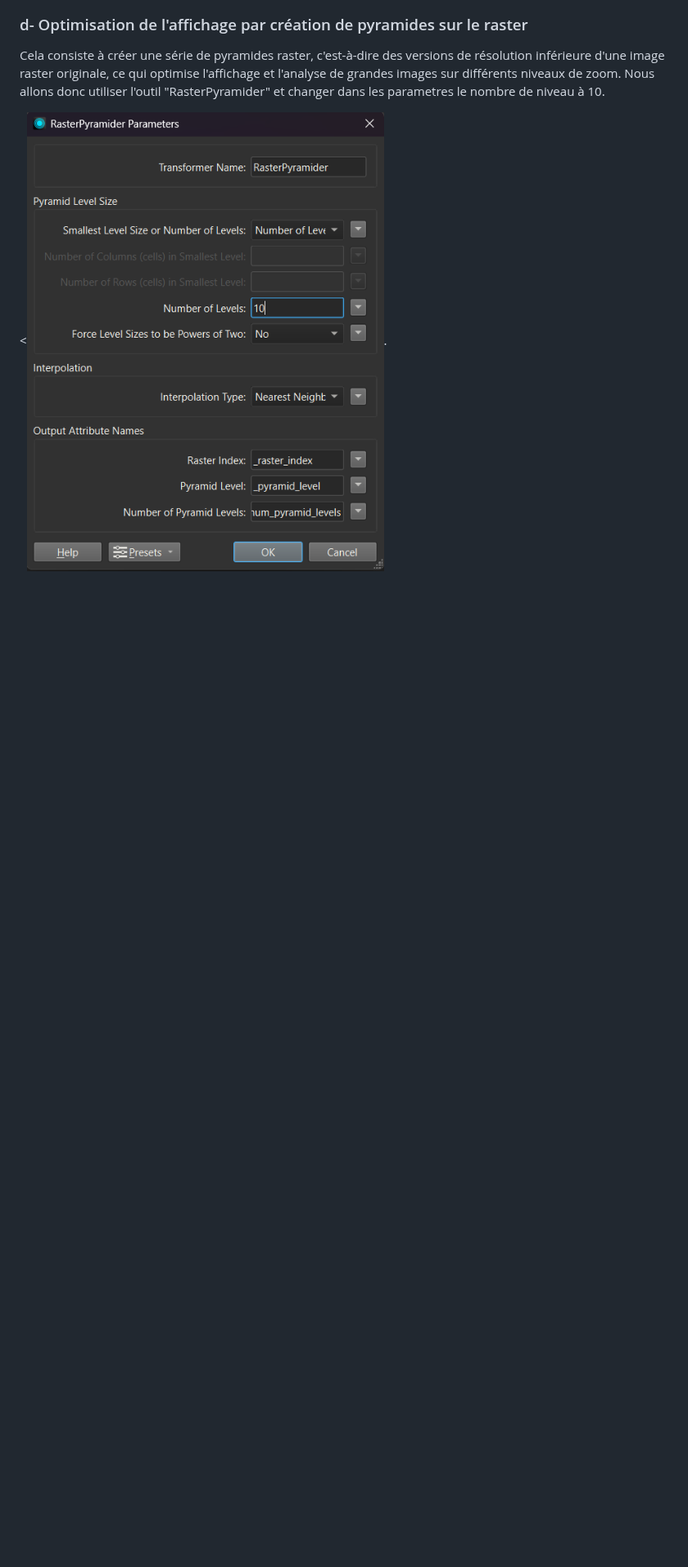
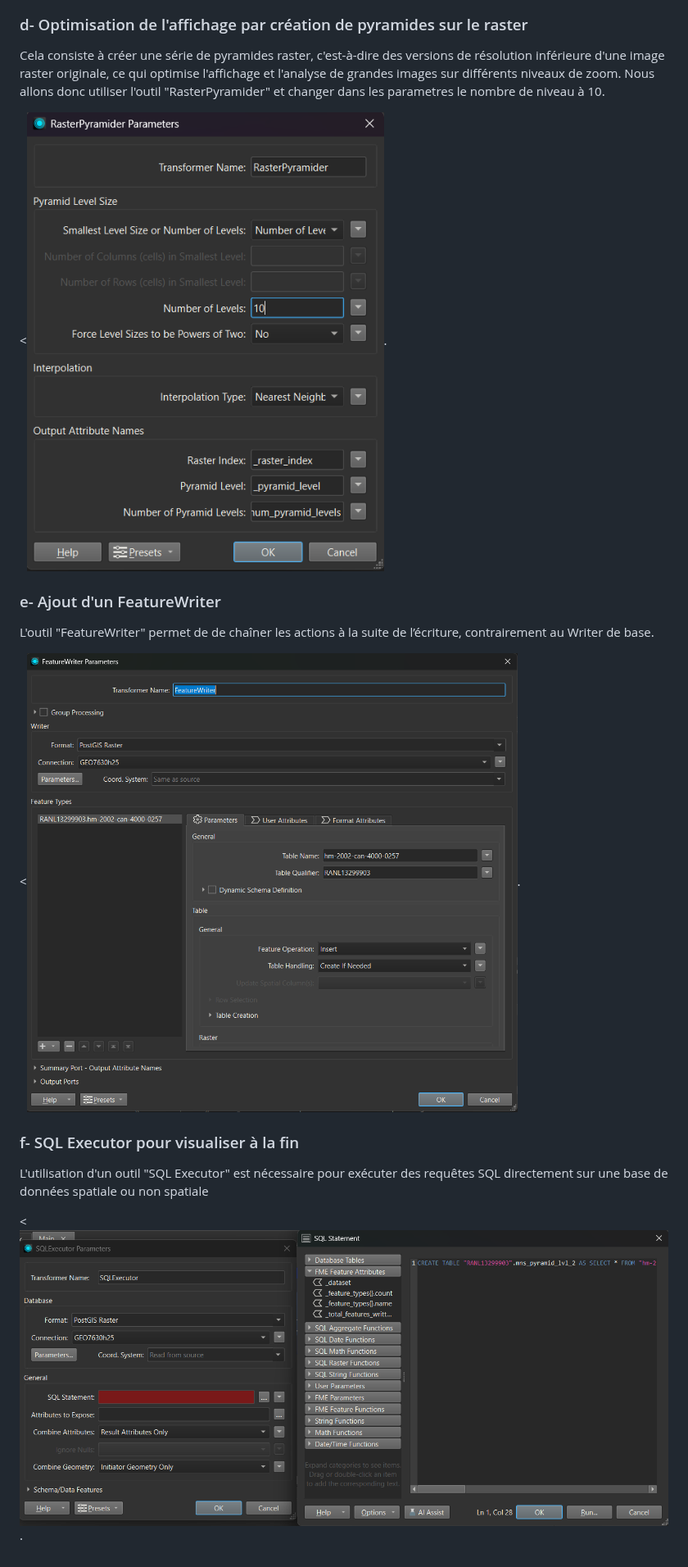
Before and after one commit to Lorry139/geo7630h25, a Markdown page: Laboratoire 4/LABO4.md, the part around the change. Shown at 82% size. Rendered like a GitHub page; blank space fills up the shorter version.

```diff
--- a/Laboratoire 4/LABO4.md
+++ b/Laboratoire 4/LABO4.md
@@ -41,3 +41,13 @@ Cela consiste à créer une série de pyramides raster, c'est-à-dire des versio
 Nous allons donc utiliser l'outil "RasterPyramider" et changer dans les parametres le nombre de niveau à 10.
 
 <![Image Alt](https://github.com/Lorry139/geo7630h25/blob/f6287647412b8eb624e49f39003ec9e591644990/Laboratoire%204/LABO4_6.png).
+
+### e- Ajout d'un FeatureWriter
+L'outil "FeatureWriter" permet de de chaîner les actions à la suite de l’écriture, contrairement au Writer de base.
+
+<![Image Alt](https://github.com/Lorry139/geo7630h25/blob/73cfaf7b7bfa6f5550cf29290eef147a3d2ab7df/Laboratoire%204/LABO4_7.png).
+
+### f- SQL Executor pour visualiser à la fin
+L'utilisation d'un outil "SQL Executor" est nécessaire pour exécuter des requêtes SQL directement sur une base de données spatiale ou non spatiale
+
+<![Image Alt](https://github.com/Lorry139/geo7630h25/blob/73cfaf7b7bfa6f5550cf29290eef147a3d2ab7df/Laboratoire%204/LABO7_8.png).
```
